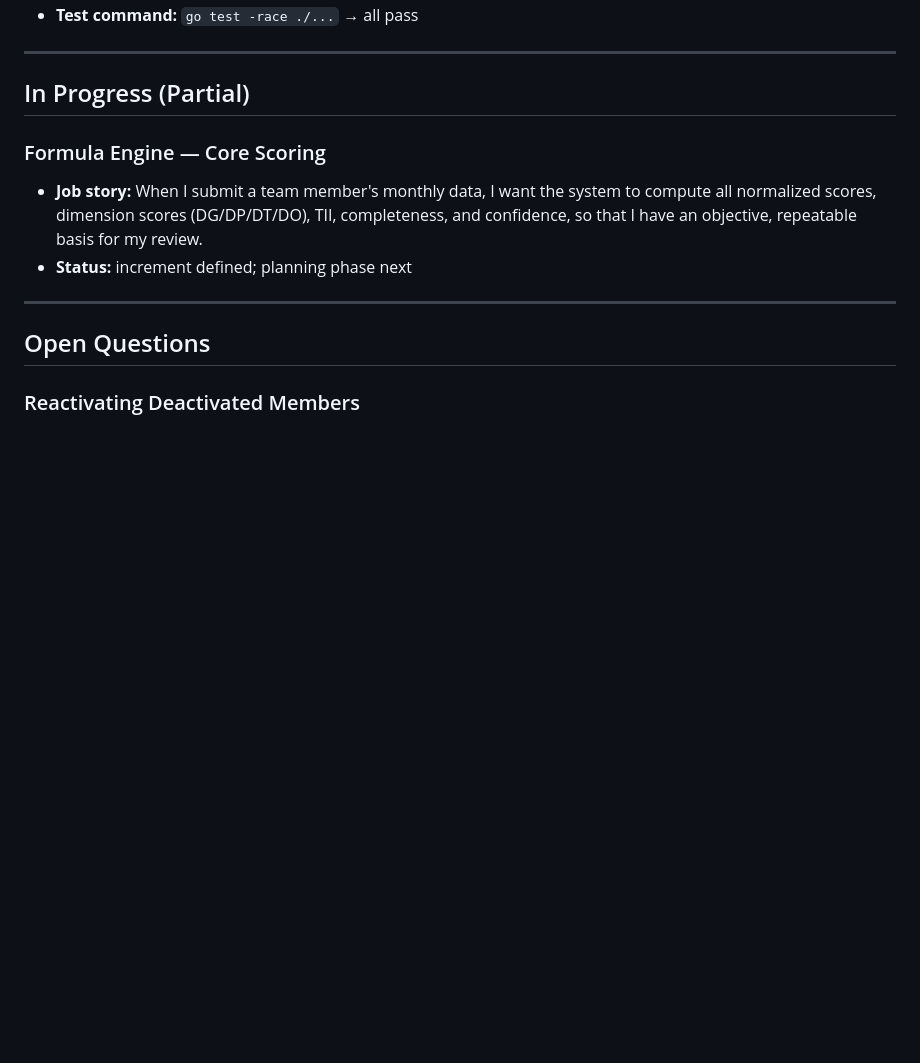
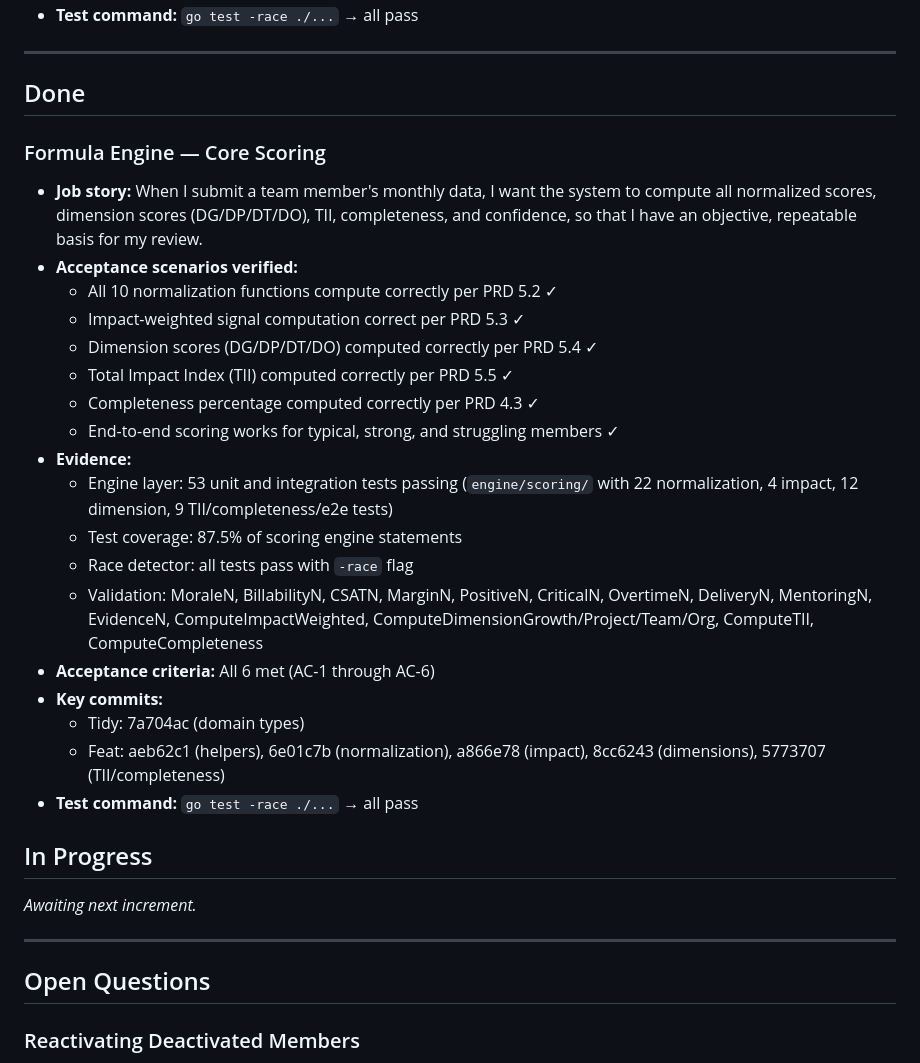
Before and after one commit to co0p/leadpulse, a Markdown page: docs/roadmap.md, the part around the change. Drawn GitHub-style; blank space fills up the shorter version.

Commit message:
docs: mark Formula Engine — Core Scoring complete in roadmap and implementation

```diff
--- a/docs/roadmap.md
+++ b/docs/roadmap.md
@@ -31,11 +31,31 @@ Product direction and sequencing for Team Impact Scorecard. Each entry explains
 
 ---
 
-## In Progress (Partial)
+## Done
 
 ### Formula Engine — Core Scoring
 - **Job story:** When I submit a team member's monthly data, I want the system to compute all normalized scores, dimension scores (DG/DP/DT/DO), TII, completeness, and confidence, so that I have an objective, repeatable basis for my review.
-- **Status:** increment defined; planning phase next
+- **Acceptance scenarios verified:**
+  - All 10 normalization functions compute correctly per PRD 5.2 ✓
+  - Impact-weighted signal computation correct per PRD 5.3 ✓
+  - Dimension scores (DG/DP/DT/DO) computed correctly per PRD 5.4 ✓
+  - Total Impact Index (TII) computed correctly per PRD 5.5 ✓
+  - Completeness percentage computed correctly per PRD 4.3 ✓
+  - End-to-end scoring works for typical, strong, and struggling members ✓
+- **Evidence:**
+  - Engine layer: 53 unit and integration tests passing (`engine/scoring/` with 22 normalization, 4 impact, 12 dimension, 9 TII/completeness/e2e tests)
+  - Test coverage: 87.5% of scoring engine statements
+  - Race detector: all tests pass with `-race` flag
+  - Validation: MoraleN, BillabilityN, CSATN, MarginN, PositiveN, CriticalN, OvertimeN, DeliveryN, MentoringN, EvidenceN, ComputeImpactWeighted, ComputeDimensionGrowth/Project/Team/Org, ComputeTII, ComputeCompleteness
+- **Acceptance criteria:** All 6 met (AC-1 through AC-6)
+- **Key commits:**
+  - Tidy: 7a704ac (domain types)
+  - Feat: aeb62c1 (helpers), 6e01c7b (normalization), a866e78 (impact), 8cc6243 (dimensions), 5773707 (TII/completeness)
+- **Test command:** `go test -race ./...` → all pass
+
+## In Progress
+
+_Awaiting next increment._
 
 ---
 
```
